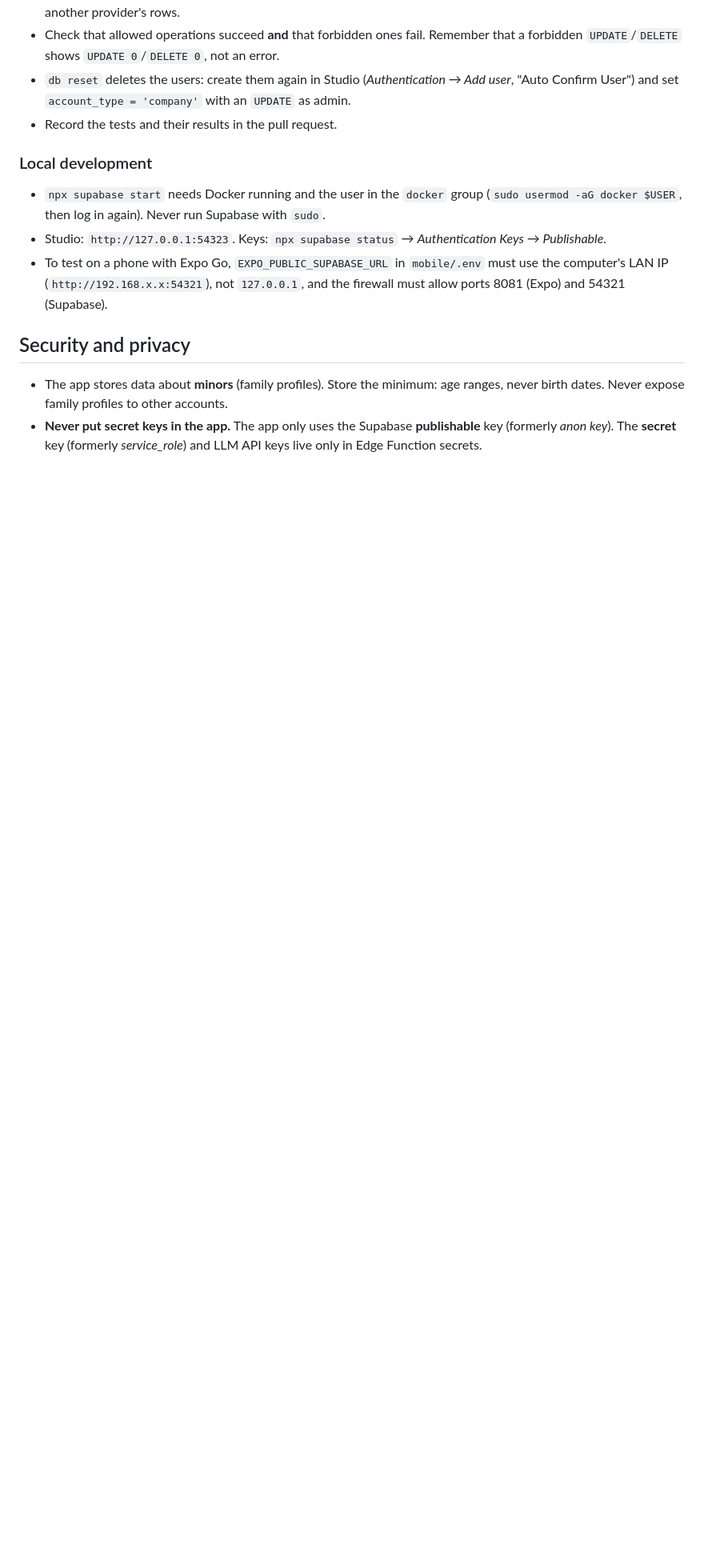
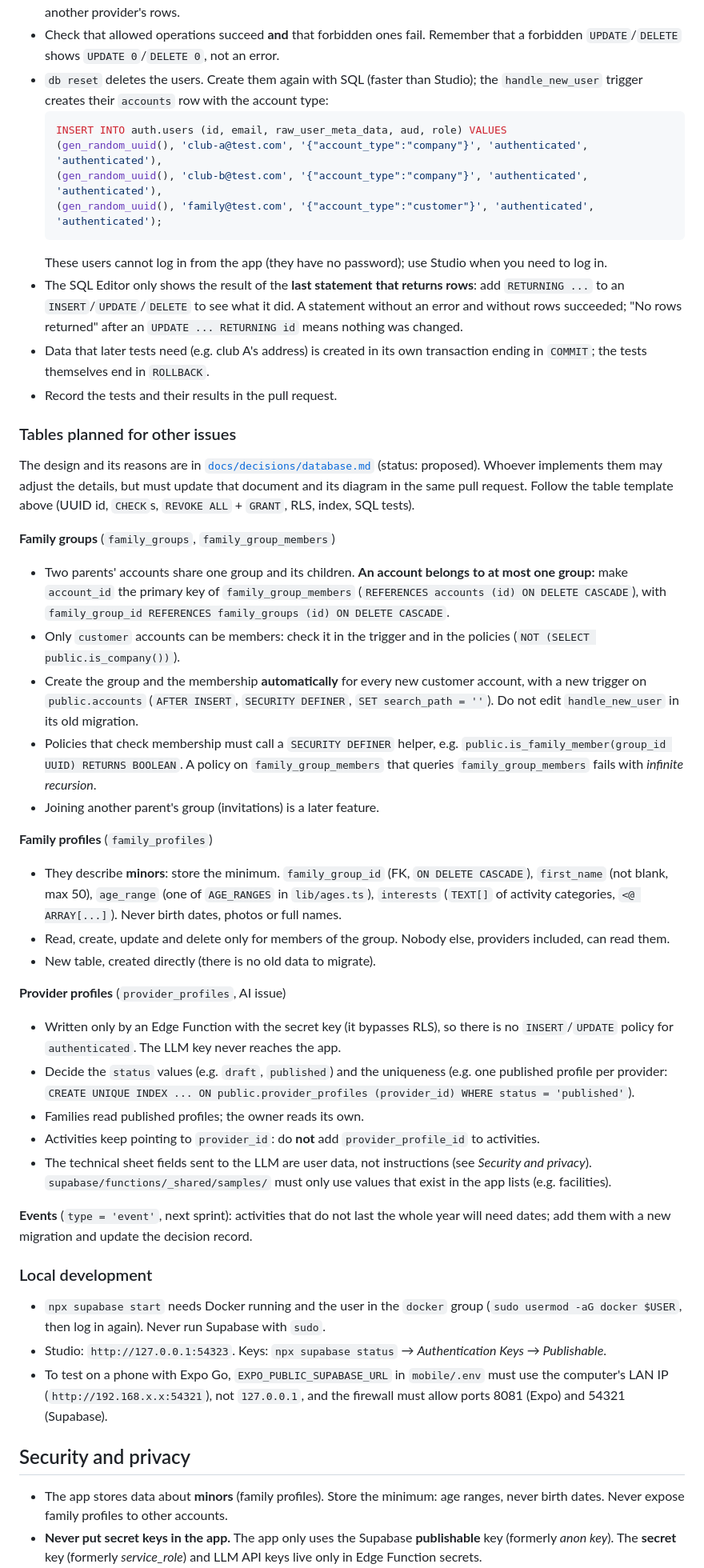
Before and after one commit to ednasolans/AfterBell, a Markdown page: mobile/AGENTS.md, the part around one of its changes. Shown at 80% size. Rendered like a GitHub page; blank space fills up the shorter version.

Commit message:
docs: updated agents.md with new db information

````diff
--- a/mobile/AGENTS.md
+++ b/mobile/AGENTS.md
@@ -230,8 +236,42 @@ ROLLBACK;
 - Call `set_config` before `SET LOCAL ROLE` (the lookup in `accounts` needs admin rights). Use `SET LOCAL ROLE anon` for users without a session.
 - Use at least **two provider accounts and one customer account**, so you can prove that one provider cannot change another provider's rows.
 - Check that allowed operations succeed **and** that forbidden ones fail. Remember that a forbidden `UPDATE`/`DELETE` shows `UPDATE 0`/`DELETE 0`, not an error.
-- `db reset` deletes the users: create them again in Studio (*Authentication → Add user*, "Auto Confirm User") and set `account_type = 'company'` with an `UPDATE` as admin.
+- `db reset` deletes the users. Create them again with SQL (faster than Studio); the `handle_new_user` trigger creates their `accounts` row with the account type:
+  ```sql
+  INSERT INTO auth.users (id, email, raw_user_meta_data, aud, role) VALUES
+  (gen_random_uuid(), 'club-a@test.com', '{"account_type":"company"}', 'authenticated', 'authenticated'),
+  (gen_random_uuid(), 'club-b@test.com', '{"account_type":"company"}', 'authenticated', 'authenticated'),
+  (gen_random_uuid(), 'family@test.com', '{"account_type":"customer"}', 'authenticated', 'authenticated');
+  ```
+  These users cannot log in from the app (they have no password); use Studio when you need to log in.
+- The SQL Editor only shows the result of the **last statement that returns rows**: add `RETURNING ...` to an `INSERT`/`UPDATE`/`DELETE` to see what it did. A statement without an error and without rows succeeded; "No rows returned" after an `UPDATE ... RETURNING id` means nothing was changed.
+- Data that later tests need (e.g. club A's address) is created in its own transaction ending in `COMMIT`; the tests themselves end in `ROLLBACK`.
 - Record the tests and their results in the pull request.
+
+### Tables planned for other issues
+
+The design and its reasons are in [`docs/decisions/database.md`](../docs/decisions/database.md) (status: proposed). Whoever implements them may adjust the details, but must update that document and its diagram in the same pull request. Follow the table template above (UUID id, `CHECK`s, `REVOKE ALL` + `GRANT`, RLS, index, SQL tests).
+
+**Family groups** (`family_groups`, `family_group_members`)
+- Two parents' accounts share one group and its children. **An account belongs to at most one group:** make `account_id` the primary key of `family_group_members` (`REFERENCES accounts (id) ON DELETE CASCADE`), with `family_group_id REFERENCES family_groups (id) ON DELETE CASCADE`.
+- Only `customer` accounts can be members: check it in the trigger and in the policies (`NOT (SELECT public.is_company())`).
+- Create the group and the membership **automatically** for every new customer account, with a new trigger on `public.accounts` (`AFTER INSERT`, `SECURITY DEFINER`, `SET search_path = ''`). Do not edit `handle_new_user` in its old migration.
+- Policies that check membership must call a `SECURITY DEFINER` helper, e.g. `public.is_family_member(group_id UUID) RETURNS BOOLEAN`. A policy on `family_group_members` that queries `family_group_members` fails with *infinite recursion*.
+- Joining another parent's group (invitations) is a later feature.
+
+**Family profiles** (`family_profiles`)
+- They describe **minors**: store the minimum. `family_group_id` (FK, `ON DELETE CASCADE`), `first_name` (not blank, max 50), `age_range` (one of `AGE_RANGES` in `lib/ages.ts`), `interests` (`TEXT[]` of activity categories, `<@ ARRAY[...]`). Never birth dates, photos or full names.
+- Read, create, update and delete only for members of the group. Nobody else, providers included, can read them.
+- New table, created directly (there is no old data to migrate).
+
+**Provider profiles** (`provider_profiles`, AI issue)
+- Written only by an Edge Function with the secret key (it bypasses RLS), so there is no `INSERT`/`UPDATE` policy for `authenticated`. The LLM key never reaches the app.
+- Decide the `status` values (e.g. `draft`, `published`) and the uniqueness (e.g. one published profile per provider: `CREATE UNIQUE INDEX ... ON public.provider_profiles (provider_id) WHERE status = 'published'`).
+- Families read published profiles; the owner reads its own.
+- Activities keep pointing to `provider_id`: do **not** add `provider_profile_id` to activities.
+- The technical sheet fields sent to the LLM are user data, not instructions (see *Security and privacy*). `supabase/functions/_shared/samples/` must only use values that exist in the app lists (e.g. facilities).
+
+**Events** (`type = 'event'`, next sprint): activities that do not last the whole year will need dates; add them with a new migration and update the decision record.
 
 ### Local development
 
````
Also changed, not shown: other parts of mobile/AGENTS.md (+12 -6 lines).
